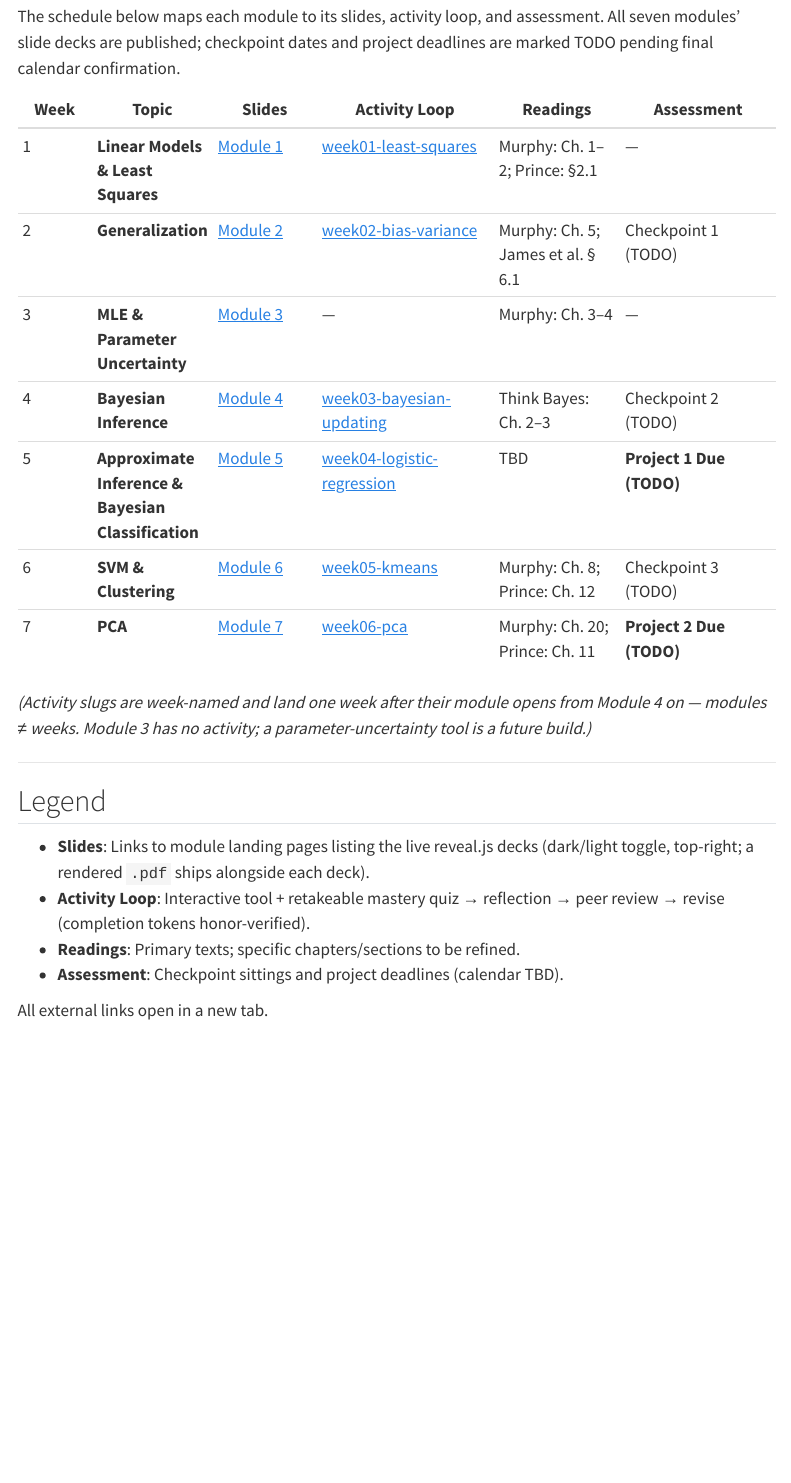
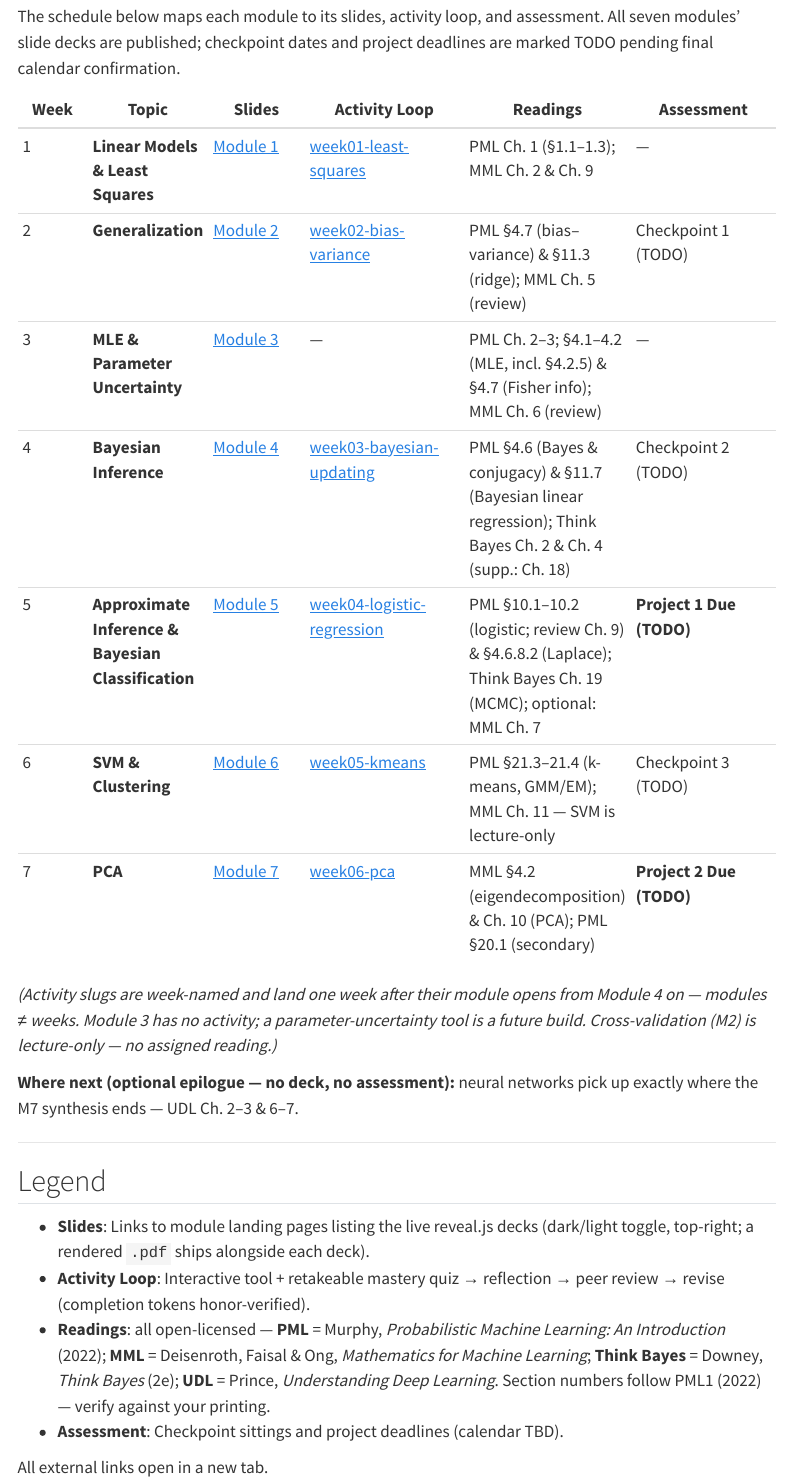
Before and after one commit to Gchism94/info521, a Quarto document (schedule.qmd): the page in a window 1100 px wide, from 130 px down. Rendered offline with R 4.5, knitr and Pandoc in place of Quarto, with nearby package versions; menus at the side of the page are left out.

Commit message:
feat(schedule): readings re-mapped to the SOURCE_MAP module arc — gaps filled (M4 PML §11.7, M5 §4.6.8.2, M2 ridge §11.3), SVM lecture-only, NN epilogue, abbreviation key

```diff
--- a/schedule.qmd
+++ b/schedule.qmd
@@ -9,15 +9,17 @@ The schedule below maps each module to its slides, activity loop, and assessment
 
 | Week | Topic | Slides | Activity Loop | Readings | Assessment |
 |------|-------|--------|--------------|----------|------------|
-| 1 | **Linear Models & Least Squares** | [Module 1]({{< var slides_url >}}/modules/m1-linear-least-squares/) | [week01-least-squares]({{< var activities_url >}}/week01-least-squares/) | Murphy: Ch. 1–2; Prince: §2.1 | — |
-| 2 | **Generalization** | [Module 2]({{< var slides_url >}}/modules/m2-generalization/) | [week02-bias-variance]({{< var activities_url >}}/week02-bias-variance/) | Murphy: Ch. 5; James et al. § 6.1 | Checkpoint 1 (TODO) |
-| 3 | **MLE & Parameter Uncertainty** | [Module 3]({{< var slides_url >}}/modules/m3-mle-uncertainty/) | — | Murphy: Ch. 3–4 | — |
-| 4 | **Bayesian Inference** | [Module 4]({{< var slides_url >}}/modules/m4-bayesian-inference/) | [week03-bayesian-updating]({{< var activities_url >}}/week03-bayesian-updating/) | Think Bayes: Ch. 2–3 | Checkpoint 2 (TODO) |
-| 5 | **Approximate Inference & Bayesian Classification** | [Module 5]({{< var slides_url >}}/modules/m5-approximate-inference/) | [week04-logistic-regression]({{< var activities_url >}}/week04-logistic-regression/) | TBD | **Project 1 Due (TODO)** |
-| 6 | **SVM & Clustering** | [Module 6]({{< var slides_url >}}/modules/m6-svm-clustering/) | [week05-kmeans]({{< var activities_url >}}/week05-kmeans/) | Murphy: Ch. 8; Prince: Ch. 12 | Checkpoint 3 (TODO) |
-| 7 | **PCA** | [Module 7]({{< var slides_url >}}/modules/m7-pca/) | [week06-pca]({{< var activities_url >}}/week06-pca/) | Murphy: Ch. 20; Prince: Ch. 11 | **Project 2 Due (TODO)** |
+| 1 | **Linear Models & Least Squares** | [Module 1]({{< var slides_url >}}/modules/m1-linear-least-squares/) | [week01-least-squares]({{< var activities_url >}}/week01-least-squares/) | PML Ch. 1 (§1.1–1.3); MML Ch. 2 & Ch. 9 | — |
+| 2 | **Generalization** | [Module 2]({{< var slides_url >}}/modules/m2-generalization/) | [week02-bias-variance]({{< var activities_url >}}/week02-bias-variance/) | PML §4.7 (bias–variance) & §11.3 (ridge); MML Ch. 5 (review) | Checkpoint 1 (TODO) |
+| 3 | **MLE & Parameter Uncertainty** | [Module 3]({{< var slides_url >}}/modules/m3-mle-uncertainty/) | — | PML Ch. 2–3; §4.1–4.2 (MLE, incl. §4.2.5) & §4.7 (Fisher info); MML Ch. 6 (review) | — |
+| 4 | **Bayesian Inference** | [Module 4]({{< var slides_url >}}/modules/m4-bayesian-inference/) | [week03-bayesian-updating]({{< var activities_url >}}/week03-bayesian-updating/) | PML §4.6 (Bayes & conjugacy) & §11.7 (Bayesian linear regression); Think Bayes Ch. 2 & Ch. 4 (supp.: Ch. 18) | Checkpoint 2 (TODO) |
+| 5 | **Approximate Inference & Bayesian Classification** | [Module 5]({{< var slides_url >}}/modules/m5-approximate-inference/) | [week04-logistic-regression]({{< var activities_url >}}/week04-logistic-regression/) | PML §10.1–10.2 (logistic; review Ch. 9) & §4.6.8.2 (Laplace); Think Bayes Ch. 19 (MCMC); optional: MML Ch. 7 | **Project 1 Due (TODO)** |
+| 6 | **SVM & Clustering** | [Module 6]({{< var slides_url >}}/modules/m6-svm-clustering/) | [week05-kmeans]({{< var activities_url >}}/week05-kmeans/) | PML §21.3–21.4 (k-means, GMM/EM); MML Ch. 11 — SVM is lecture-only | Checkpoint 3 (TODO) |
+| 7 | **PCA** | [Module 7]({{< var slides_url >}}/modules/m7-pca/) | [week06-pca]({{< var activities_url >}}/week06-pca/) | MML §4.2 (eigendecomposition) & Ch. 10 (PCA); PML §20.1 (secondary) | **Project 2 Due (TODO)** |
 
-*(Activity slugs are week-named and land one week after their module opens from Module 4 on — modules ≠ weeks. Module 3 has no activity; a parameter-uncertainty tool is a future build.)*
+*(Activity slugs are week-named and land one week after their module opens from Module 4 on — modules ≠ weeks. Module 3 has no activity; a parameter-uncertainty tool is a future build. Cross-validation (M2) is lecture-only — no assigned reading.)*
+
+**Where next (optional epilogue — no deck, no assessment):** neural networks pick up exactly where the M7 synthesis ends — UDL Ch. 2–3 & 6–7.
 
 ---
 
@@ -25,7 +27,7 @@ The schedule below maps each module to its slides, activity loop, and assessment
 
 - **Slides**: Links to module landing pages listing the live reveal.js decks (dark/light toggle, top-right; a rendered `.pdf` ships alongside each deck).
 - **Activity Loop**: Interactive tool + retakeable mastery quiz → reflection → peer review → revise (completion tokens honor-verified).
-- **Readings**: Primary texts; specific chapters/sections to be refined.
+- **Readings**: all open-licensed — **PML** = Murphy, *Probabilistic Machine Learning: An Introduction* (2022); **MML** = Deisenroth, Faisal & Ong, *Mathematics for Machine Learning*; **Think Bayes** = Downey, *Think Bayes* (2e); **UDL** = Prince, *Understanding Deep Learning*. Section numbers follow PML1 (2022) — verify against your printing.
 - **Assessment**: Checkpoint sittings and project deadlines (calendar TBD).
 
 All external links open in a new tab.
```
